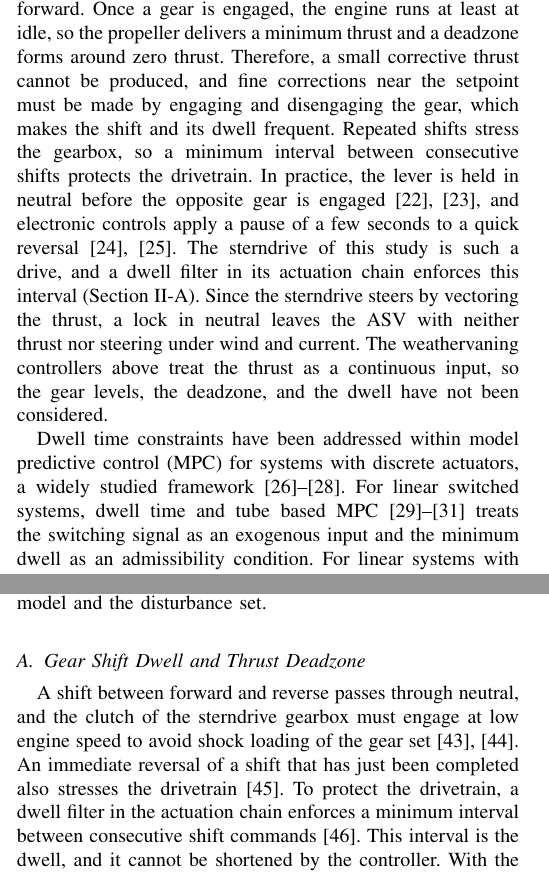
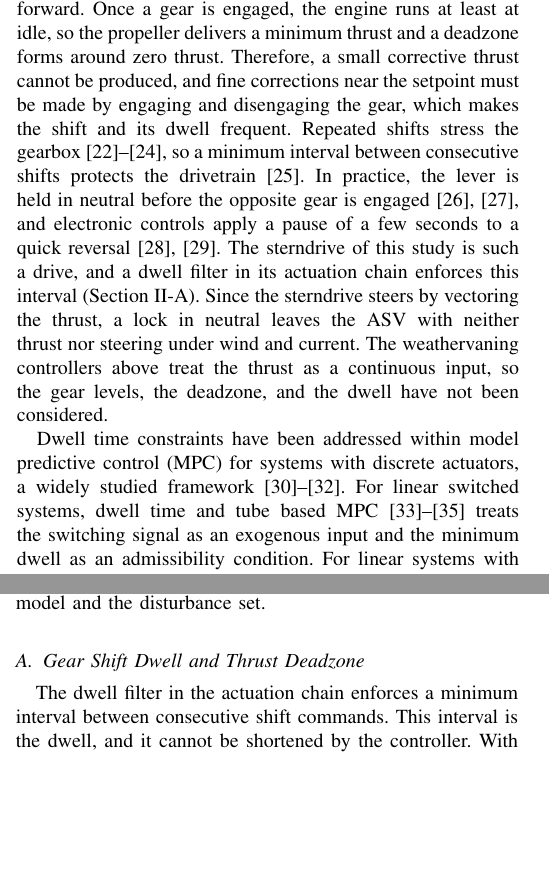
Before and after one commit to rapter-turtle/dwell-ris, a LaTeX paper (main.tex): two parts of the columns of pages 1 and 2 of 12, joined at a grey line, cut so that both start at the same text, the shorter picture padded with empty space. Compiled offline with pdfLaTeX; a missing font is replaced by an installed copy or a similar font; a LaTeX package or settings file that is missing is left out.

Commit message:
Section II dwell 문단에서 서론과 겹치는 근거를 삭제하고 그 학술 인용 4개를 서론의 기어박스 부담 문장으로 옮김
Co-Authored-By: Claude Opus 5.5 <noreply@anthropic.com>

```diff
--- a/main.tex
+++ b/main.tex
@@ -89,7 +89,7 @@ Autonomous surface vessels, dwell time, robust invariant sets, safe reinforcemen
 
 Keeping the position against these disturbances is demanding for many ASVs because of their propulsion layout. Common layouts are two fixed stern thrusters with differential thrust or a single sterndrive, and the ASV of this study has a single engine and a single sterndrive and does not use a lateral thruster. Such ASVs are underactuated and cannot counter the sway drift induced by wind, waves, and current \cite{dunbabin2017ghg,qu2022positioning}. Therefore, holding the position and heading together is difficult \cite{chavezgalaviz2024station,park2026handposition}, and no smooth static state feedback can stabilize both at fixed values \cite{pettersen2000underactuated,pettersen2004guas}. Weathervaning control is a practical alternative, in which only the position is kept inside a region around the setpoint, as if the ASV were anchored \cite{sarda2016stationkeeping}, while the heading turns toward the mean environmental load. This idea has been widely adopted in weather optimal positioning of dynamically positioned ships \cite{fossen2001wopc,kim2017coordinated,kim2014weathervaning} and has been extended to underactuated ASVs by aligning the bow with the wind \cite{smith2010cinaps,pereira2008stationkeeping} or by adapting the heading against the mean load \cite{wang2022areakeeping,qu2022positioning}. In these studies, the thrust is a continuous control input.
 
-Electric propulsion suits such continuous inputs, since an electric motor varies its torque rapidly and reverses its rotation directly. Nevertheless, many ASVs use internal combustion engines because batteries limit the endurance and payload of larger and faster hulls \cite{zhuang2021highspeed,chiche2021rescue}. Examples include a diesel waterjet USV \cite{han2020aragon}, an ASV with a steerable outboard engine \cite{eriksen2019bcmpc}, and a gasoline airboat \cite{kaizu2011airboat}. In such vessels, the engine cannot reverse its rotation, so the propeller thrust is reversed through a reversing gearbox that selects reverse, neutral, or forward. Once a gear is engaged, the engine runs at least at idle, so the propeller delivers a minimum thrust and a deadzone forms around zero thrust. Therefore, a small corrective thrust cannot be produced, and fine corrections near the setpoint must be made by engaging and disengaging the gear, which makes the shift and its dwell frequent. Repeated shifts stress the gearbox, so a minimum interval between consecutive shifts protects the drivetrain. In practice, the lever is held in neutral before the opposite gear is engaged \cite{mercruiser2017manual,volvopenta2007d4d6}, and electronic controls apply a pause of a few seconds to a quick reversal \cite{yanmar2025jh,zf2014clearcommand}. The sterndrive of this study is such a drive, and a dwell filter in its actuation chain enforces this interval (Section~\ref{sec_dwell}). Since the sterndrive steers by vectoring the thrust, a lock in neutral leaves the ASV with neither thrust nor steering under wind and current. The weathervaning controllers above treat the thrust as a continuous input, so the gear levels, the deadzone, and the dwell have not been considered.
+Electric propulsion suits such continuous inputs, since an electric motor varies its torque rapidly and reverses its rotation directly. Nevertheless, many ASVs use internal combustion engines because batteries limit the endurance and payload of larger and faster hulls \cite{zhuang2021highspeed,chiche2021rescue}. Examples include a diesel waterjet USV \cite{han2020aragon}, an ASV with a steerable outboard engine \cite{eriksen2019bcmpc}, and a gasoline airboat \cite{kaizu2011airboat}. In such vessels, the engine cannot reverse its rotation, so the propeller thrust is reversed through a reversing gearbox that selects reverse, neutral, or forward. Once a gear is engaged, the engine runs at least at idle, so the propeller delivers a minimum thrust and a deadzone forms around zero thrust. Therefore, a small corrective thrust cannot be produced, and fine corrections near the setpoint must be made by engaging and disengaging the gear, which makes the shift and its dwell frequent. Repeated shifts stress the gearbox \cite{lin2018clutch,chen2022engaging,choi2024crashastern}, so a minimum interval between consecutive shifts protects the drivetrain \cite{sun2024dwell}. In practice, the lever is held in neutral before the opposite gear is engaged \cite{mercruiser2017manual,volvopenta2007d4d6}, and electronic controls apply a pause of a few seconds to a quick reversal \cite{yanmar2025jh,zf2014clearcommand}. The sterndrive of this study is such a drive, and a dwell filter in its actuation chain enforces this interval (Section~\ref{sec_dwell}). Since the sterndrive steers by vectoring the thrust, a lock in neutral leaves the ASV with neither thrust nor steering under wind and current. The weathervaning controllers above treat the thrust as a continuous input, so the gear levels, the deadzone, and the dwell have not been considered.
 
 Dwell time constraints have been addressed within model predictive control (MPC) for systems with discrete actuators, a widely studied framework \cite{bemporad1999mld,rawlings2017discrete,mcallister2022advances}. For linear switched systems, dwell time and tube based MPC \cite{zhang2016,vicente2019,zhuang2023} treats the switching signal as an exogenous input and the minimum dwell as an admissibility condition. For linear systems with disturbances, invariant sets under a dwell time restriction have also been computed \cite{dehghan2012}. For nonlinear systems, MPC based on combinatorial integral approximation (CIA) \cite{sager2011,buerger2019switched,zeile2021dwell} makes the integer input a decision variable and imposes the dwell as a combinatorial constraint in the rounding step. A sum up rounding scheme further establishes recursive feasibility through an $\ell$ step control invariant terminal set \cite{chenlazar2022}. However, these schemes rely on a nominal model, and mixed integer MPC offers only inherent robustness to small disturbances \cite{mcallister2022advances}. As a result, safety under a dwell and disturbances has not been guaranteed for nonlinear systems.
 
@@ -118,7 +118,7 @@ This section describes the gear shift dwell and the thrust deadzone of the stern
 \label{fig_gear}
 \end{figure}
 
-A shift between forward and reverse passes through neutral, and the clutch of the sterndrive gearbox must engage at low engine speed to avoid shock loading of the gear set \cite{lin2018clutch,chen2022engaging}. An immediate reversal of a shift that has just been completed also stresses the drivetrain \cite{choi2024crashastern}. To protect the drivetrain, a dwell filter in the actuation chain enforces a minimum interval between consecutive shift commands \cite{sun2024dwell}. This interval is the dwell, and it cannot be shortened by the controller. With the control period $\Delta t$, the dwell corresponds to $D_g$ control steps. A shift request issued during the dwell is discarded by the filter, and the current gear is held. Therefore, the controller must account for the time at which a shift becomes available, as illustrated in Fig.~\ref{fig_gear}.
+The dwell filter in the actuation chain enforces a minimum interval between consecutive shift commands. This interval is the dwell, and it cannot be shortened by the controller. With the control period $\Delta t$, the dwell corresponds to $D_g$ control steps. A shift request issued during the dwell is discarded by the filter, and the current gear is held. Therefore, the controller must account for the time at which a shift becomes available, as illustrated in Fig.~\ref{fig_gear}.
 
 Once a gear is engaged, the engine runs at least at idle and the propeller delivers a minimum thrust. Therefore, thrust magnitudes between zero in neutral and this minimum cannot be produced, which forms a deadzone around zero thrust.
 
```
